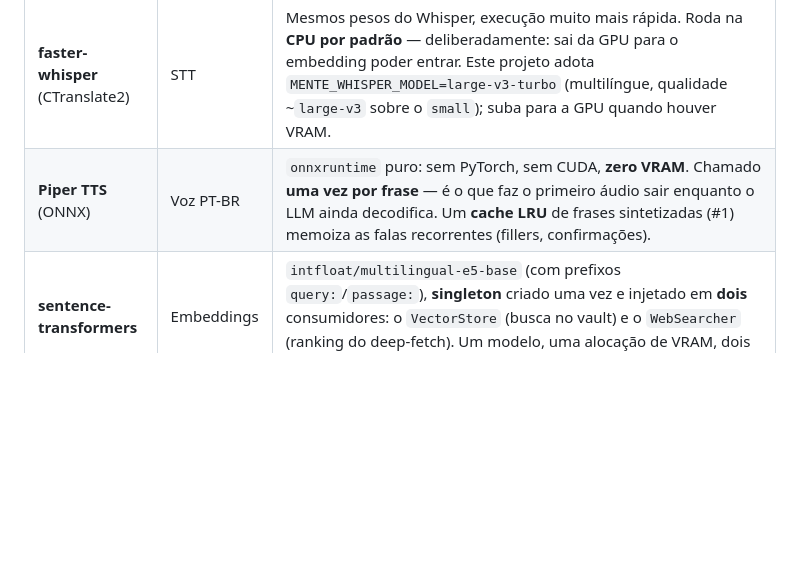
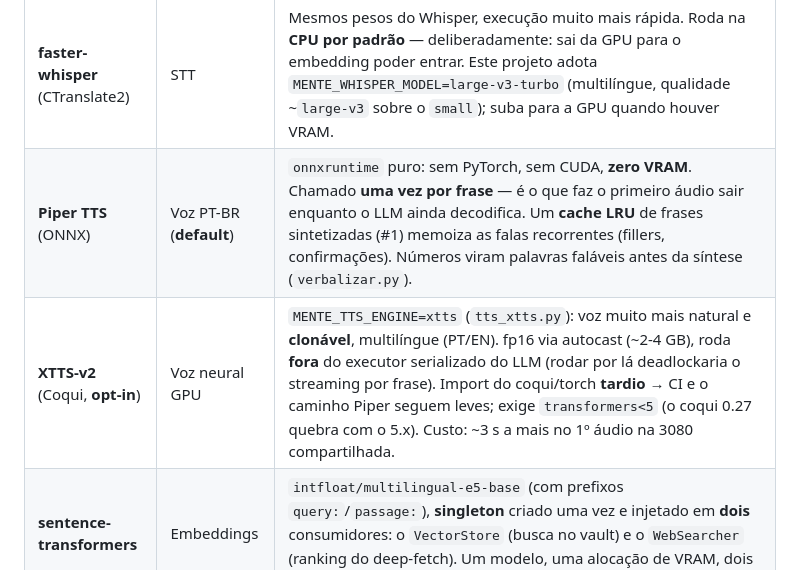
Before and after one commit to danielpvp22/mente_digital, a Markdown page: README.md, the part around one of its changes. Drawn GitHub-style; blank space fills up the shorter version.

```diff
--- a/README.md
+++ b/README.md
@@ -346,7 +366,8 @@ Nenhuma escolha aqui é "a lib popular". Cada uma resolve uma restrição concre
 | **llama-cpp-python** | LLM local | Compilado com CUDA. Encapsulado em `LlamaManager` com **GPU serializada por um `ThreadPoolExecutor(max_workers=1)`** — dois decodes nunca coexistem, por construção. `flash_attn=True` invertendo o default da lib; `n_batch`/`n_ubatch`/`kv_cache_type` expostos como botões calibráveis. Streaming token-a-token com `stop_event` para barge-in de ~1 token de granularidade, e `preemptible` para o trabalho de fundo ceder a GPU. |
 | **Qwen3-8B** `Q4_K_M` | Modelo | GGUF de ~4.7 GB. A quantização não é sobre qualidade — é **orçamento de coabitação**: pesos + KV-cache de 8k (`q8_0`) + embeddings na GPU têm que caber juntos em 10 GB. **Medido com tudo carregado: 8,9 / 10 GB** — ~1,3 GB de folga, o que fecha a porta para o Whisper na GPU. Escolhido por **A/B com contexto fixo** (`eval/ab_modelos.py`): venceu o `Qwen2.5-7B-Instruct` lendo muito melhor os átomos recuperados. Exige `MENTE_LLM_NO_THINK` + `MENTE_LLM_STRIP_THINK` — ele abre toda resposta com `<think>…</think>`. |
 | **faster-whisper** (CTranslate2) | STT | Mesmos pesos do Whisper, execução muito mais rápida. Roda na **CPU por padrão** — deliberadamente: sai da GPU para o embedding poder entrar. Este projeto adota `MENTE_WHISPER_MODEL=large-v3-turbo` (multilíngue, qualidade ~`large-v3` sobre o `small`); suba para a GPU quando houver VRAM. |
-| **Piper TTS** (ONNX) | Voz PT-BR | `onnxruntime` puro: sem PyTorch, sem CUDA, **zero VRAM**. Chamado **uma vez por frase** — é o que faz o primeiro áudio sair enquanto o LLM ainda decodifica. Um **cache LRU** de frases sintetizadas (#1) memoiza as falas recorrentes (fillers, confirmações). |
+| **Piper TTS** (ONNX) | Voz PT-BR (**default**) | `onnxruntime` puro: sem PyTorch, sem CUDA, **zero VRAM**. Chamado **uma vez por frase** — é o que faz o primeiro áudio sair enquanto o LLM ainda decodifica. Um **cache LRU** de frases sintetizadas (#1) memoiza as falas recorrentes (fillers, confirmações). Números viram palavras faláveis antes da síntese (`verbalizar.py`). |
+| **XTTS-v2** (Coqui, **opt-in**) | Voz neural GPU | `MENTE_TTS_ENGINE=xtts` (`tts_xtts.py`): voz muito mais natural e **clonável**, multilíngue (PT/EN). fp16 via autocast (~2-4 GB), roda **fora** do executor serializado do LLM (rodar por lá deadlockaria o streaming por frase). Import do coqui/torch **tardio** → CI e o caminho Piper seguem leves; exige `transformers<5` (o coqui 0.27 quebra com o 5.x). Custo: ~3 s a mais no 1º áudio na 3080 compartilhada. |
 | **sentence-transformers** | Embeddings | `intfloat/multilingual-e5-base` (com prefixos `query:`/`passage:`), **singleton** criado uma vez e injetado em **dois** consumidores: o `VectorStore` (busca no vault) e o `WebSearcher` (ranking do deep-fetch). Um modelo, uma alocação de VRAM, dois usos. |
 
 ### RAG e dados
```
Also changed, not shown: other parts of README.md (+21 -1 lines).
